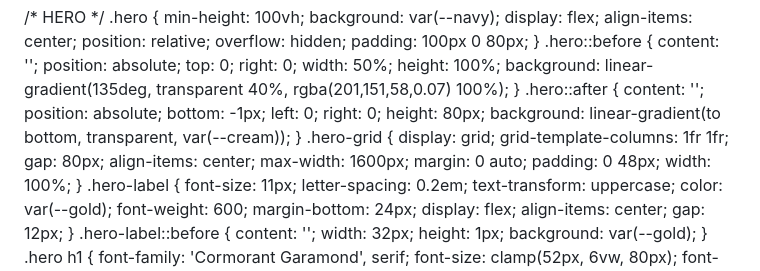
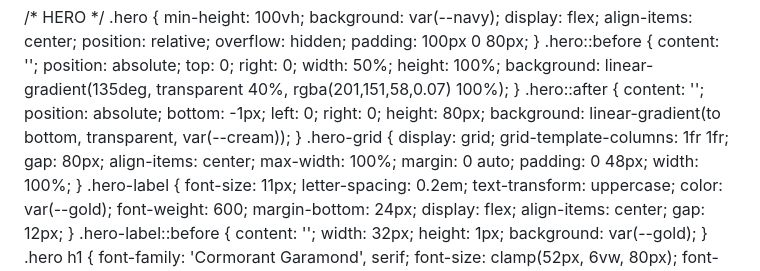
Before and after one commit to obertbenedetta/benedettaobert.github.io, a Markdown page: README.md, the part around the change. Rendered like a GitHub page.

```diff
--- a/README.md
+++ b/README.md
@@ -94,7 +94,7 @@
   .hero-grid {
     display: grid; grid-template-columns: 1fr 1fr;
     gap: 80px; align-items: center;
-    max-width: 1600px; margin: 0 auto; padding: 0 48px;
+    max-width: 100%; margin: 0 auto; padding: 0 48px;
     width: 100%;
   }
   .hero-label {
```
